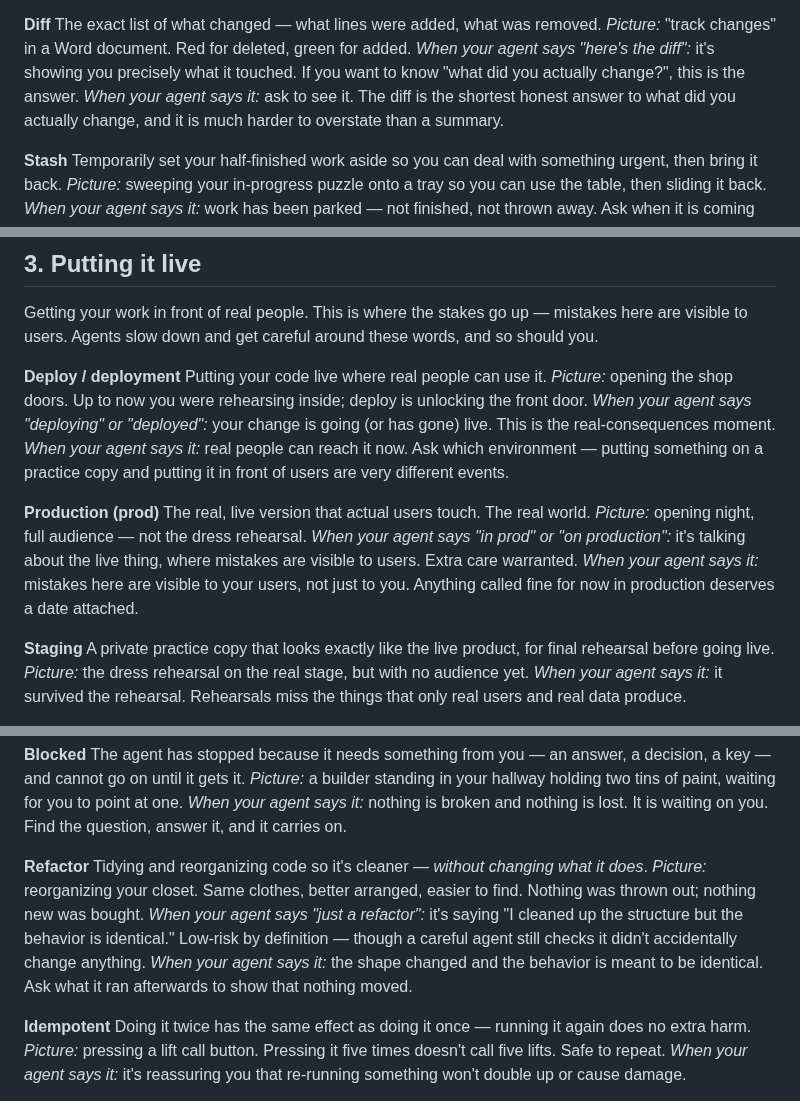
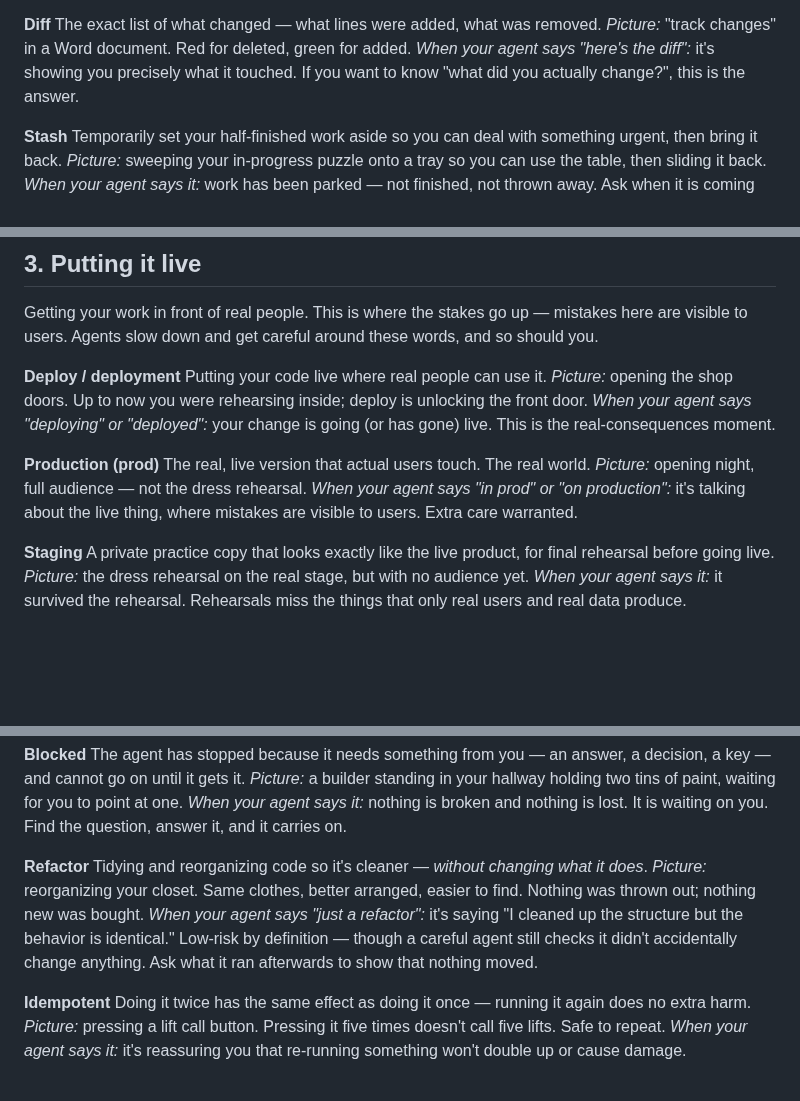
Before and after one commit to Dejargonizer/code-dejargonizer, a Markdown page: GLOSSARY.md, 3 parts joined by grey strips. Rendered like a GitHub page; blank space fills up the shorter version.

```diff
--- a/GLOSSARY.md
+++ b/GLOSSARY.md
@@ -90,7 +90,6 @@ Put the live product back to an earlier working version because the new one is c
 The exact list of what changed — what lines were added, what was removed.
 *Picture:* "track changes" in a Word document. Red for deleted, green for added.
 *When your agent says "here's the diff":* it's showing you precisely what it touched. If you want to know "what did you actually change?", this is the answer.
-*When your agent says it:* ask to see it. The diff is the shortest honest answer to what did you actually change, and it is much harder to overstate than a summary.
 
 **Stash**
 Temporarily set your half-finished work aside so you can deal with something urgent, then bring it back.
@@ -191,13 +183,11 @@ Getting your work in front of real people. This is where the stakes go up — mi
 Putting your code live where real people can use it.
 *Picture:* opening the shop doors. Up to now you were rehearsing inside; deploy is unlocking the front door.
 *When your agent says "deploying" or "deployed":* your change is going (or has gone) live. This is the real-consequences moment.
-*When your agent says it:* real people can reach it now. Ask which environment — putting something on a practice copy and putting it in front of users are very different events.
 
 **Production (prod)**
 The real, live version that actual users touch. The real world.
 *Picture:* opening night, full audience — not the dress rehearsal.
 *When your agent says "in prod" or "on production":* it's talking about the live thing, where mistakes are visible to users. Extra care warranted.
-*When your agent says it:* mistakes here are visible to your users, not just to you. Anything called fine for now in production deserves a date attached.
 
 **Staging**
 A private practice copy that looks exactly like the live product, for final rehearsal before going live.
@@ -384,8 +369,7 @@ The agent has stopped because it needs something from you — an answer, a decis
 **Refactor**
 Tidying and reorganizing code so it's cleaner — *without changing what it does*.
 *Picture:* reorganizing your closet. Same clothes, better arranged, easier to find. Nothing was thrown out; nothing new was bought.
-*When your agent says "just a refactor":* it's saying "I cleaned up the structure but the behavior is identical." Low-risk by definition — though a careful agent still checks it didn't accidentally change anything.
-*When your agent says it:* the shape changed and the behavior is meant to be identical. Ask what it ran afterwards to show that nothing moved.
+*When your agent says "just a refactor":* it's saying "I cleaned up the structure but the behavior is identical." Low-risk by definition — though a careful agent still checks it didn't accidentally change anything. Ask what it ran afterwards to show that nothing moved.
 
 **Idempotent**
 Doing it twice has the same effect as doing it once — running it again does no extra harm.
```
Also changed, not shown: other parts of GLOSSARY.md (+10 -29 lines).
